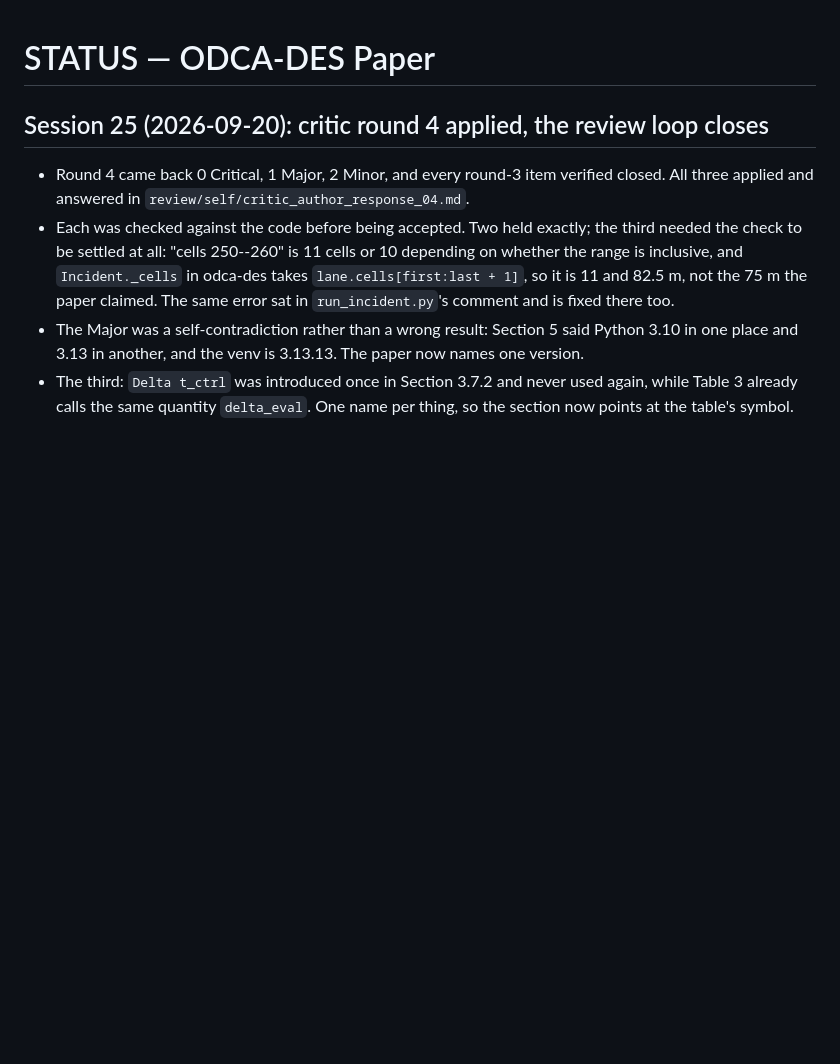
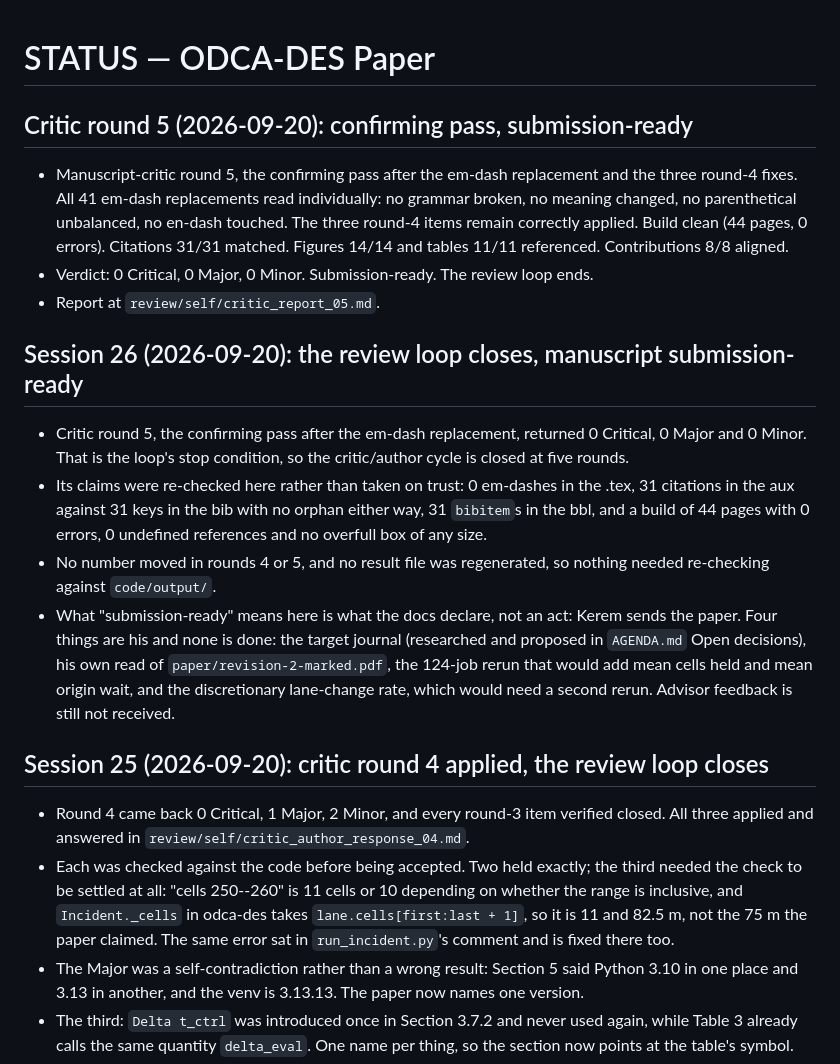
Before and after one commit to kdemirtas/paper-odca-des, a Markdown page: STATUS.md, the part around the change. Drawn GitHub-style; blank space fills up the shorter version.

```diff
--- a/STATUS.md
+++ b/STATUS.md
@@ -1,4 +1,30 @@
 # STATUS — ODCA-DES Paper
+
+## Critic round 5 (2026-09-20): confirming pass, submission-ready
+
+- Manuscript-critic round 5, the confirming pass after the em-dash replacement and the three
+  round-4 fixes. All 41 em-dash replacements read individually: no grammar broken, no meaning
+  changed, no parenthetical unbalanced, no en-dash touched. The three round-4 items remain
+  correctly applied. Build clean (44 pages, 0 errors). Citations 31/31 matched. Figures 14/14
+  and tables 11/11 referenced. Contributions 8/8 aligned.
+- Verdict: 0 Critical, 0 Major, 0 Minor. Submission-ready. The review loop ends.
+- Report at `review/self/critic_report_05.md`.
+
+## Session 26 (2026-09-20): the review loop closes, manuscript submission-ready
+
+- Critic round 5, the confirming pass after the em-dash replacement, returned 0 Critical, 0 Major
+  and 0 Minor. That is the loop's stop condition, so the critic/author cycle is closed at five
+  rounds.
+- Its claims were re-checked here rather than taken on trust: 0 em-dashes in the .tex, 31 citations
+  in the aux against 31 keys in the bib with no orphan either way, 31 `bibitem`s in the bbl, and a
+  build of 44 pages with 0 errors, 0 undefined references and no overfull box of any size.
+- No number moved in rounds 4 or 5, and no result file was regenerated, so nothing needed
+  re-checking against `code/output/`.
+- What "submission-ready" means here is what the docs declare, not an act: Kerem sends the paper.
+  Four things are his and none is done: the target journal (researched and proposed in `AGENDA.md`
+  Open decisions), his own read of `paper/revision-2-marked.pdf`, the 124-job rerun that would add
+  mean cells held and mean origin wait, and the discretionary lane-change rate, which would need a
+  second rerun. Advisor feedback is still not received.
 
 ## Session 25 (2026-09-20): critic round 4 applied, the review loop closes
 
```
Also changed, not shown: HANDOVER.md (+7 -3 lines), review/self/critic_report_05.md (added, +60 -0 lines).
